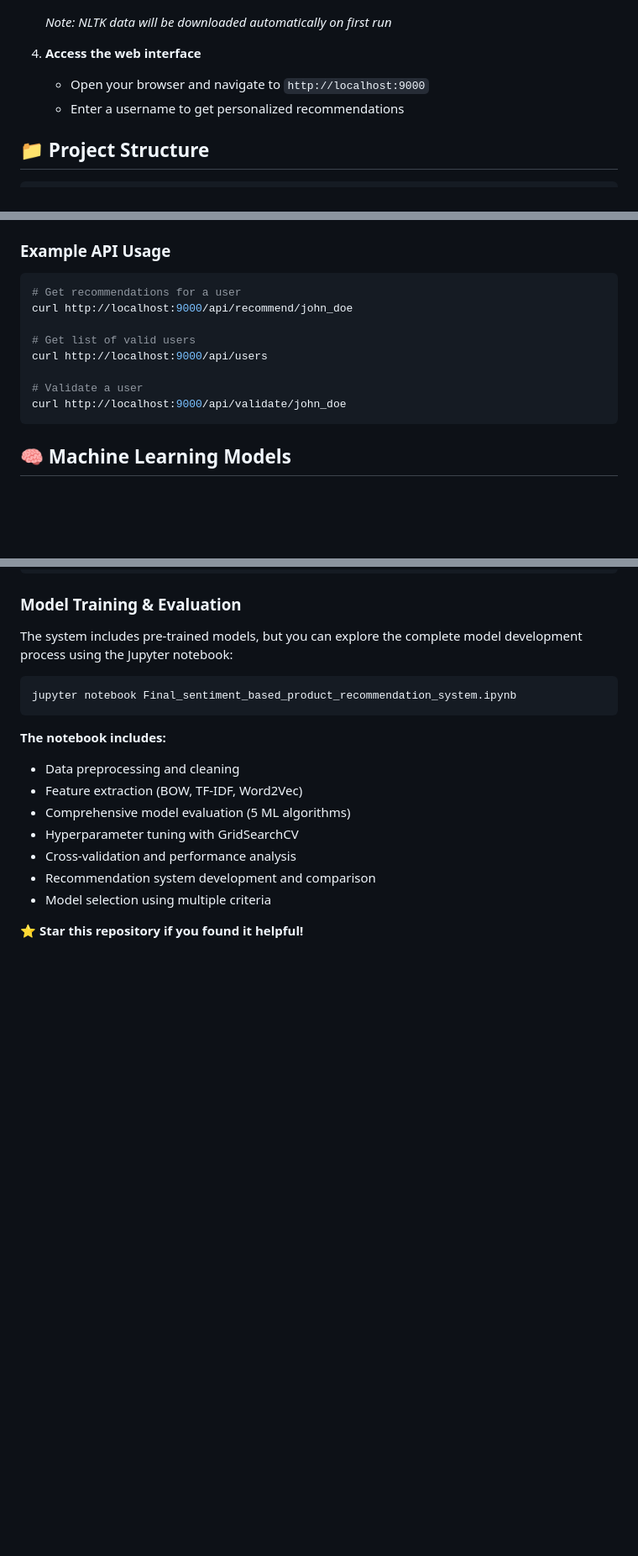
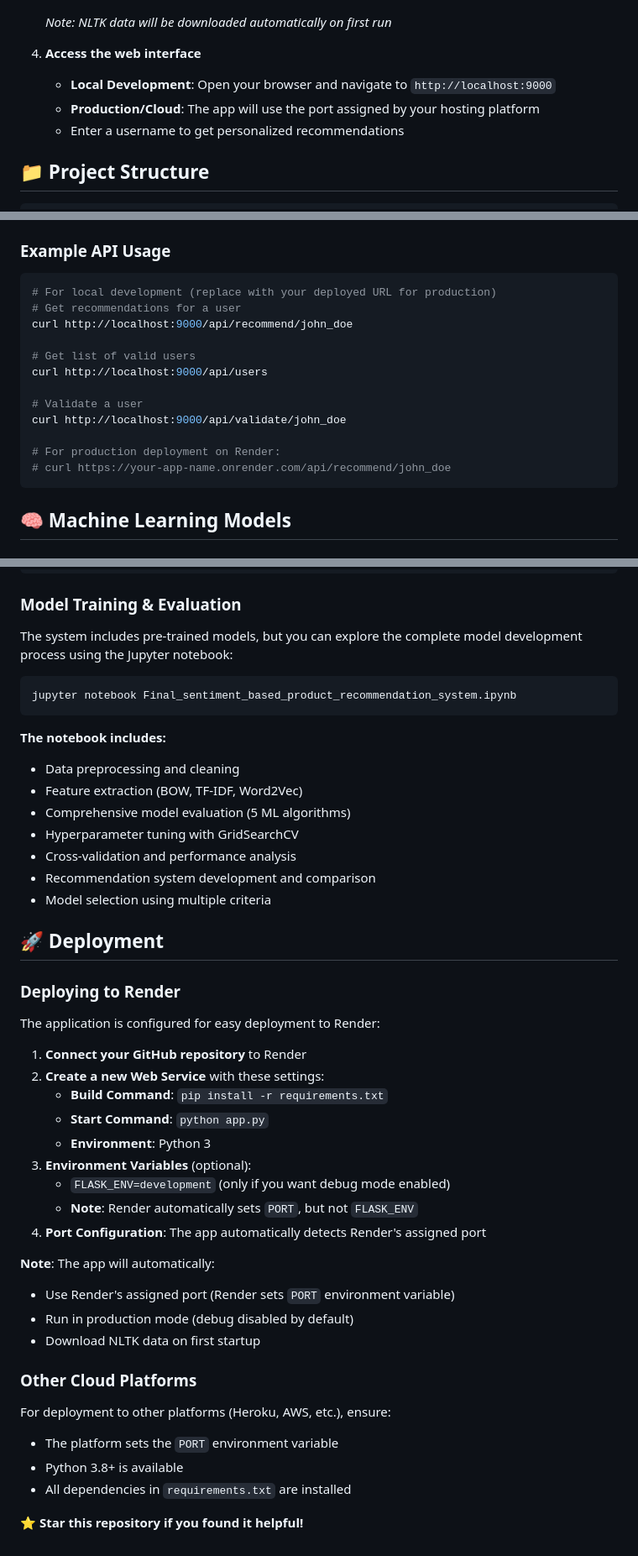
Before and after one commit to AmoghVardhan/Sentiment-Based-Product-Recommendation-System, a Markdown page: README.md, 3 parts joined by grey strips. Shown: that part at 84% size. Rendered like a GitHub page; blank space fills up the shorter version.

````diff
--- a/README.md
+++ b/README.md
@@ -58,7 +58,8 @@ User Input → Collaborative Filtering → Top 20 Products → Sentiment Analysi
    *Note: NLTK data will be downloaded automatically on first run*
 
 4. **Access the web interface**
-   - Open your browser and navigate to `http://localhost:9000`
+   - **Local Development**: Open your browser and navigate to `http://localhost:9000`
+   - **Production/Cloud**: The app will use the port assigned by your hosting platform
    - Enter a username to get personalized recommendations
 
 ## 📁 Project Structure
@@ -105,6 +106,7 @@ sentiment-recommendation-system/
 ### Example API Usage
 
 ```bash
+# For local development (replace with your deployed URL for production)
 # Get recommendations for a user
 curl http://localhost:9000/api/recommend/john_doe
 
@@ -113,6 +115,9 @@ curl http://localhost:9000/api/users
 
 # Validate a user
 curl http://localhost:9000/api/validate/john_doe
+
+# For production deployment on Render:
+# curl https://your-app-name.onrender.com/api/recommend/john_doe
 ```
 
 ## 🧠 Machine Learning Models
@@ -218,5 +223,32 @@ jupyter notebook Final_sentiment_based_product_recommendation_system.ipynb
 - Recommendation system development and comparison
 - Model selection using multiple criteria
 
+## 🚀 Deployment
+
+### Deploying to Render
+
+The application is configured for easy deployment to Render:
+
+1. **Connect your GitHub repository** to Render
+2. **Create a new Web Service** with these settings:
+   - **Build Command**: `pip install -r requirements.txt`
+   - **Start Command**: `python app.py`
+   - **Environment**: Python 3
+3. **Environment Variables** (optional):
+   - `FLASK_ENV=development` (only if you want debug mode enabled)
+   - **Note**: Render automatically sets `PORT`, but not `FLASK_ENV`
+4. **Port Configuration**: The app automatically detects Render's assigned port
+
+**Note**: The app will automatically:
+- Use Render's assigned port (Render sets `PORT` environment variable)
+- Run in production mode (debug disabled by default)
+- Download NLTK data on first startup
+
+### Other Cloud Platforms
+
+For deployment to other platforms (Heroku, AWS, etc.), ensure:
+- The platform sets the `PORT` environment variable
+- Python 3.8+ is available
+- All dependencies in `requirements.txt` are installed
 
 ⭐ **Star this repository if you found it helpful!**
````
